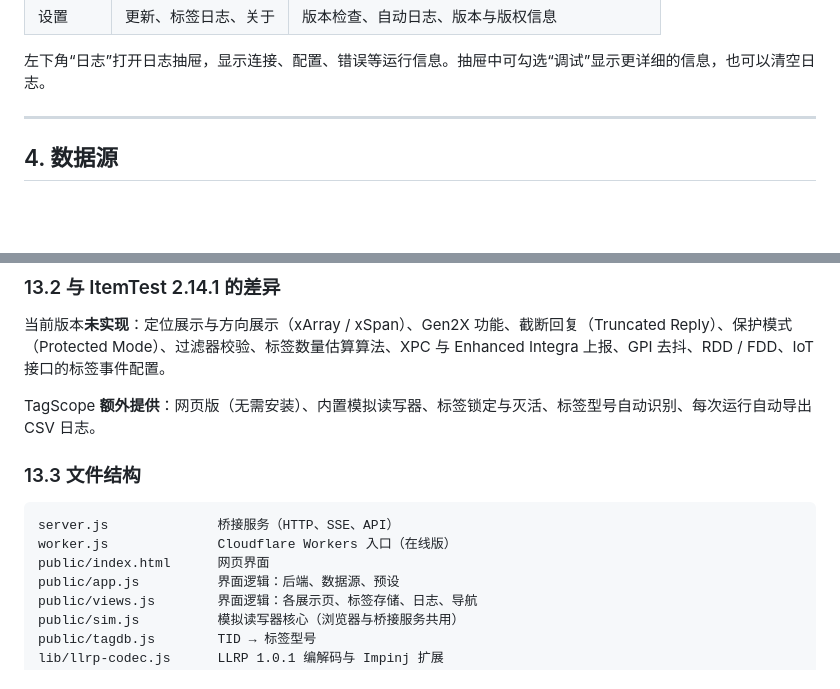
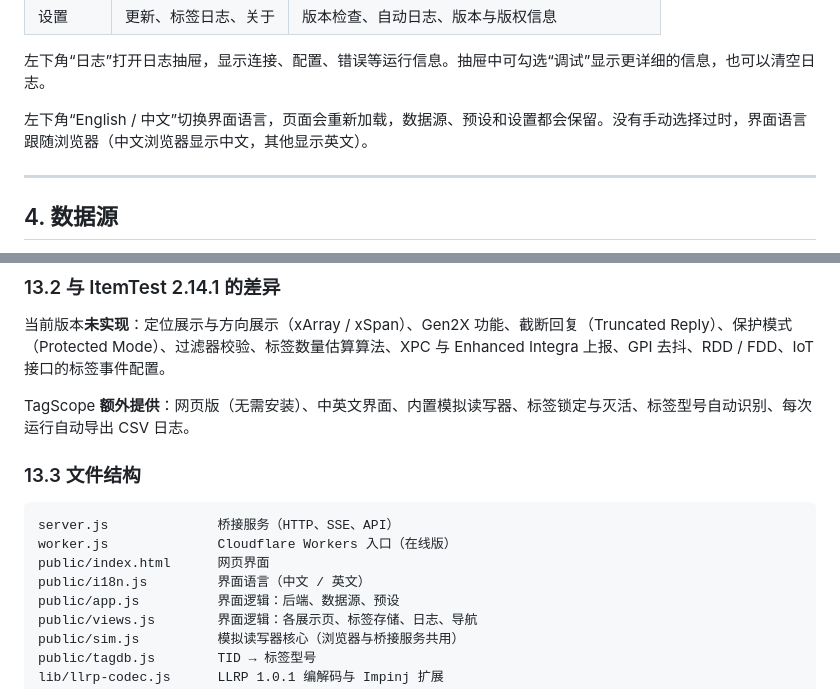
Before and after one commit to duguwuji/tagscope, a Markdown page: docs/user-guide-zh.md, 2 parts joined by grey strips. GitHub-like rendering; blank space fills up the shorter version.

```diff
--- a/docs/user-guide-zh.md
+++ b/docs/user-guide-zh.md
@@ -119,6 +119,8 @@ node server.js --port=8080 --host=127.0.0.1 --verbose --allow-origin=https://exa
 | 设置 | 更新、标签日志、关于 | 版本检查、自动日志、版本与版权信息 |
 
 左下角“日志”打开日志抽屉，显示连接、配置、错误等运行信息。抽屉中可勾选“调试”显示更详细的信息，也可以清空日志。
+
+左下角“English / 中文”切换界面语言，页面会重新加载，数据源、预设和设置都会保留。没有手动选择过时，界面语言跟随浏览器（中文浏览器显示中文，其他显示英文）。
 
 ---
 
@@ -522,7 +524,7 @@ Timestamp,EPC,TID,Antenna,RSSI,Frequency,Hostname,PhaseAngle,DopplerFrequency,Po
 
 当前版本**未实现**：定位展示与方向展示（xArray / xSpan）、Gen2X 功能、截断回复（Truncated Reply）、保护模式（Protected Mode）、过滤器校验、标签数量估算算法、XPC 与 Enhanced Integra 上报、GPI 去抖、RDD / FDD、IoT 接口的标签事件配置。
 
-TagScope **额外提供**：网页版（无需安装）、内置模拟读写器、标签锁定与灭活、标签型号自动识别、每次运行自动导出 CSV 日志。
+TagScope **额外提供**：网页版（无需安装）、中英文界面、内置模拟读写器、标签锁定与灭活、标签型号自动识别、每次运行自动导出 CSV 日志。
 
 ### 13.3 文件结构
 
@@ -530,6 +532,7 @@ TagScope **额外提供**：网页版（无需安装）、内置模拟读写器
 server.js              桥接服务（HTTP、SSE、API）
 worker.js              Cloudflare Workers 入口（在线版）
 public/index.html      网页界面
+public/i18n.js         界面语言（中文 / 英文）
 public/app.js          界面逻辑：后端、数据源、预设
 public/views.js        界面逻辑：各展示页、标签存储、日志、导航
 public/sim.js          模拟读写器核心（浏览器与桥接服务共用）
```
Also changed, not shown: README.en.md (+7 -5 lines), README.md (+3 -1 lines).
